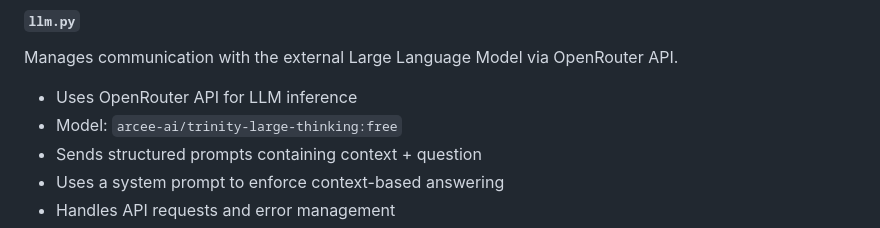
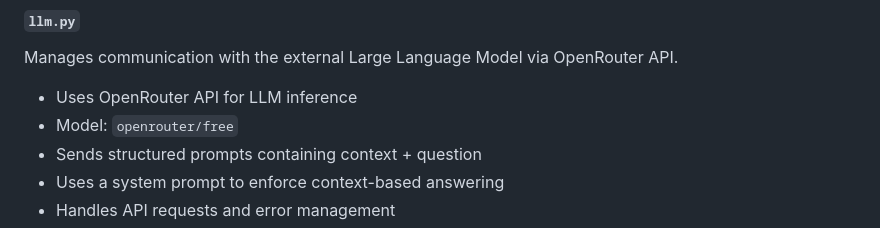
Before and after one commit to Daniyaliranmehr/Document-Question-Answering-System, a Markdown page: README.md, the part around the change. Drawn GitHub-style.

Commit message:
Update README.md (Change model in llm.py)

```diff
--- a/README.md
+++ b/README.md
@@ -151,7 +151,7 @@ Handles embedding generation and vector similarity search.
 Manages communication with the external Large Language Model via OpenRouter API.
 
 - Uses OpenRouter API for LLM inference
-- Model: `arcee-ai/trinity-large-thinking:free`
+- Model: `openrouter/free`
 - Sends structured prompts containing context + question
 - Uses a system prompt to enforce context-based answering
 - Handles API requests and error management
```
